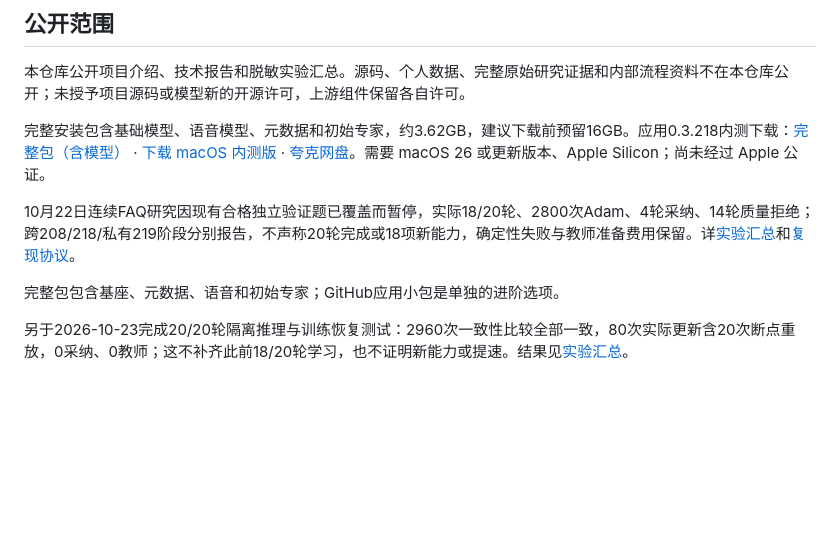
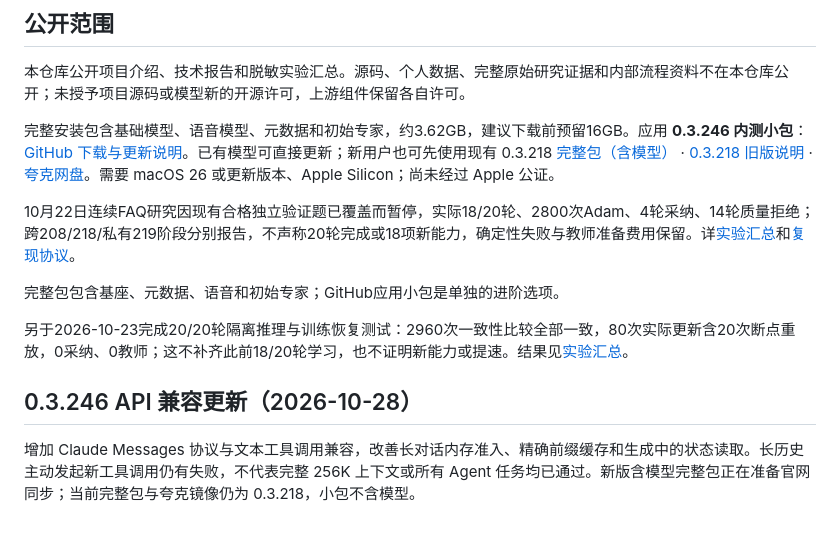
Before and after one commit to MaiHHConnect/lubanllm, a Markdown page: README.md, the part around the change. Rendered like a GitHub page; blank space fills up the shorter version.

```diff
--- a/README.md
+++ b/README.md
@@ -45,7 +45,7 @@ v0.2 DOI: [10.5281/zenodo.23585073](https://doi.org/10.5281/zenodo.23585073)
 
 本仓库公开项目介绍、技术报告和脱敏实验汇总。源码、个人数据、完整原始研究证据和内部流程资料不在本仓库公开；未授予项目源码或模型新的开源许可，上游组件保留各自许可。
 
-完整安装包含基础模型、语音模型、元数据和初始专家，约3.62GB，建议下载前预留16GB。应用0.3.218内测下载：[完整包（含模型）](https://ai.maihh.net/downloads/Luban-0.3.218-macos-arm64-full.zip) · [下载 macOS 内测版](https://github.com/MaiHHConnect/lubanllm/releases/tag/v0.3.218-beta.1) · [夸克网盘](https://pan.quark.cn/s/0c64deea0cd9)。需要 macOS 26 或更新版本、Apple Silicon；尚未经过 Apple 公证。
+完整安装包含基础模型、语音模型、元数据和初始专家，约3.62GB，建议下载前预留16GB。应用 **0.3.246 内测小包**：[GitHub 下载与更新说明](https://github.com/MaiHHConnect/lubanllm/releases/tag/v0.3.246-beta.1)。已有模型可直接更新；新用户也可先使用现有 0.3.218 [完整包（含模型）](https://ai.maihh.net/downloads/Luban-0.3.218-macos-arm64-full.zip) · [0.3.218 旧版说明](https://github.com/MaiHHConnect/lubanllm/releases/tag/v0.3.218-beta.1) · [夸克网盘](https://pan.quark.cn/s/0c64deea0cd9)。需要 macOS 26 或更新版本、Apple Silicon；尚未经过 Apple 公证。
 
 10月22日连续FAQ研究因现有合格独立验证题已覆盖而暂停，实际18/20轮、2800次Adam、4轮采纳、14轮质量拒绝；跨208/218/私有219阶段分别报告，不声称20轮完成或18项新能力，确定性失败与教师准备费用保留。详[实验汇总](docs/EXPERIMENTS.md)和[复现协议](docs/REPRODUCIBILITY.md)。
 
@@ -53,3 +53,7 @@ v0.2 DOI: [10.5281/zenodo.23585073](https://doi.org/10.5281/zenodo.23585073)
 
 
 另于2026-10-23完成20/20轮隔离推理与训练恢复测试：2960次一致性比较全部一致，80次实际更新含20次断点重放，0采纳、0教师；这不补齐此前18/20轮学习，也不证明新能力或提速。结果见[实验汇总](docs/EXPERIMENTS.md)。
+
+## 0.3.246 API 兼容更新（2026-10-28）
+
+增加 Claude Messages 协议与文本工具调用兼容，改善长对话内存准入、精确前缀缓存和生成中的状态读取。长历史主动发起新工具调用仍有失败，不代表完整 256K 上下文或所有 Agent 任务均已通过。新版含模型完整包正在准备官网同步；当前完整包与夸克镜像仍为 0.3.218，小包不含模型。
```
Also changed, not shown: README_EN.md (+5 -1 lines).
